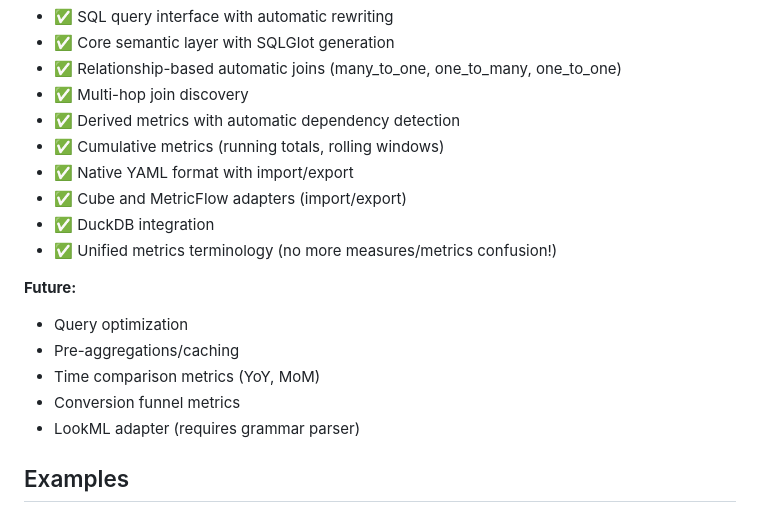
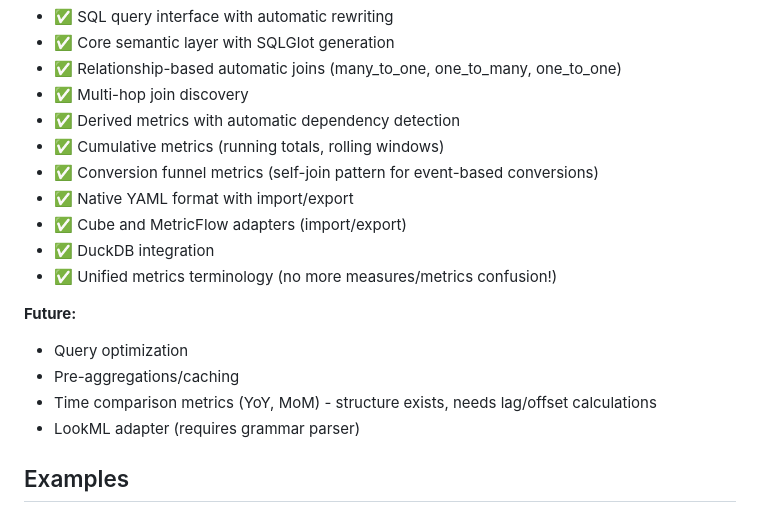
Before and after one commit to sidequery/sidemantic, a Markdown page: README.md, the part around the change. Rendered like a GitHub page.

```diff
--- a/README.md
+++ b/README.md
@@ -288,6 +288,7 @@ See [docs/STATUS.md](docs/STATUS.md) for detailed implementation status.
 - ✅ Multi-hop join discovery
 - ✅ Derived metrics with automatic dependency detection
 - ✅ Cumulative metrics (running totals, rolling windows)
+- ✅ Conversion funnel metrics (self-join pattern for event-based conversions)
 - ✅ Native YAML format with import/export
 - ✅ Cube and MetricFlow adapters (import/export)
 - ✅ DuckDB integration
@@ -296,8 +297,7 @@ See [docs/STATUS.md](docs/STATUS.md) for detailed implementation status.
 **Future:**
 - Query optimization
 - Pre-aggregations/caching
-- Time comparison metrics (YoY, MoM)
-- Conversion funnel metrics
+- Time comparison metrics (YoY, MoM) - structure exists, needs lag/offset calculations
 - LookML adapter (requires grammar parser)
 
 ## Examples
```
Also changed, not shown: docs/STATUS.md (+3 -3 lines).
